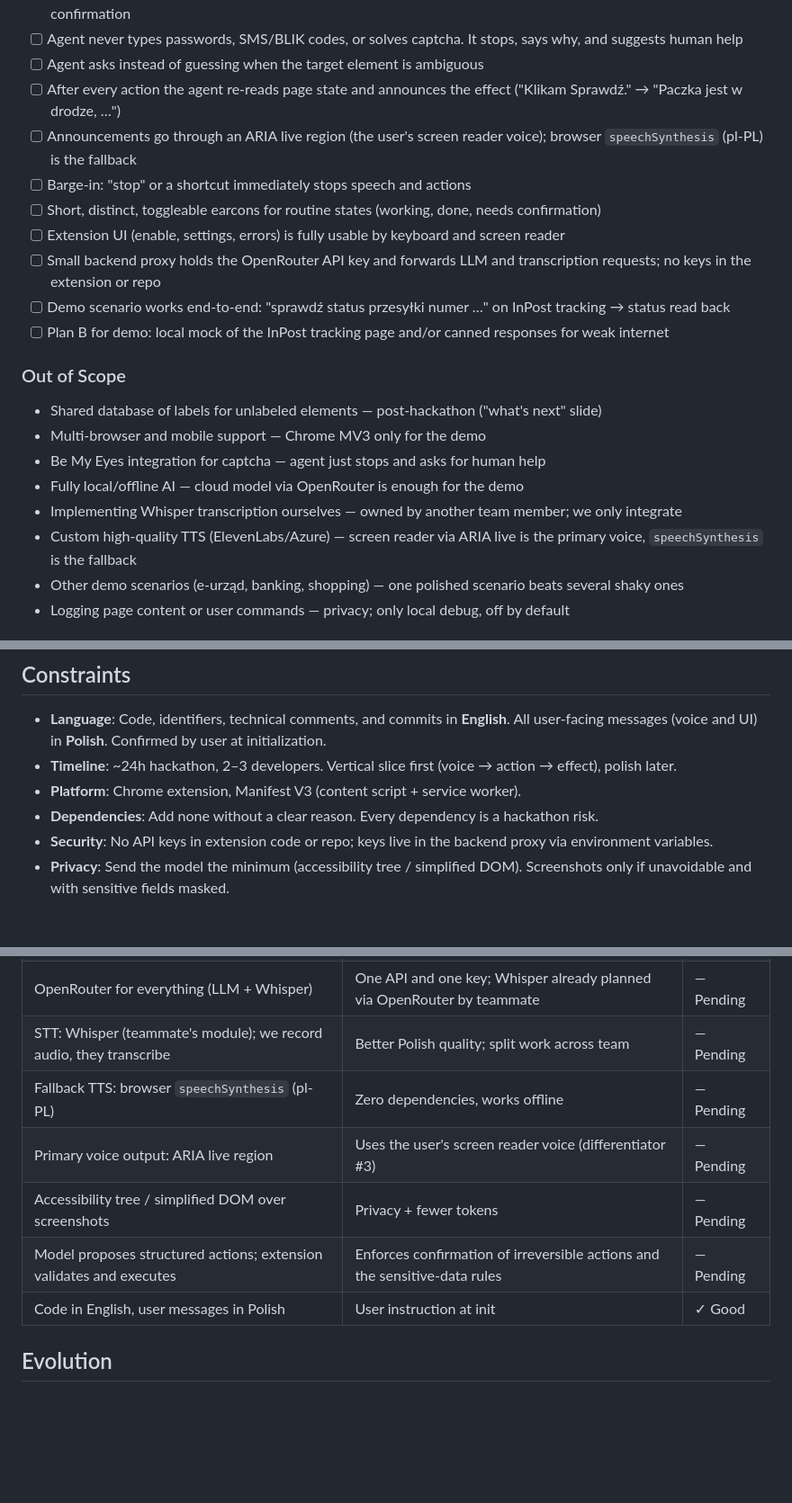
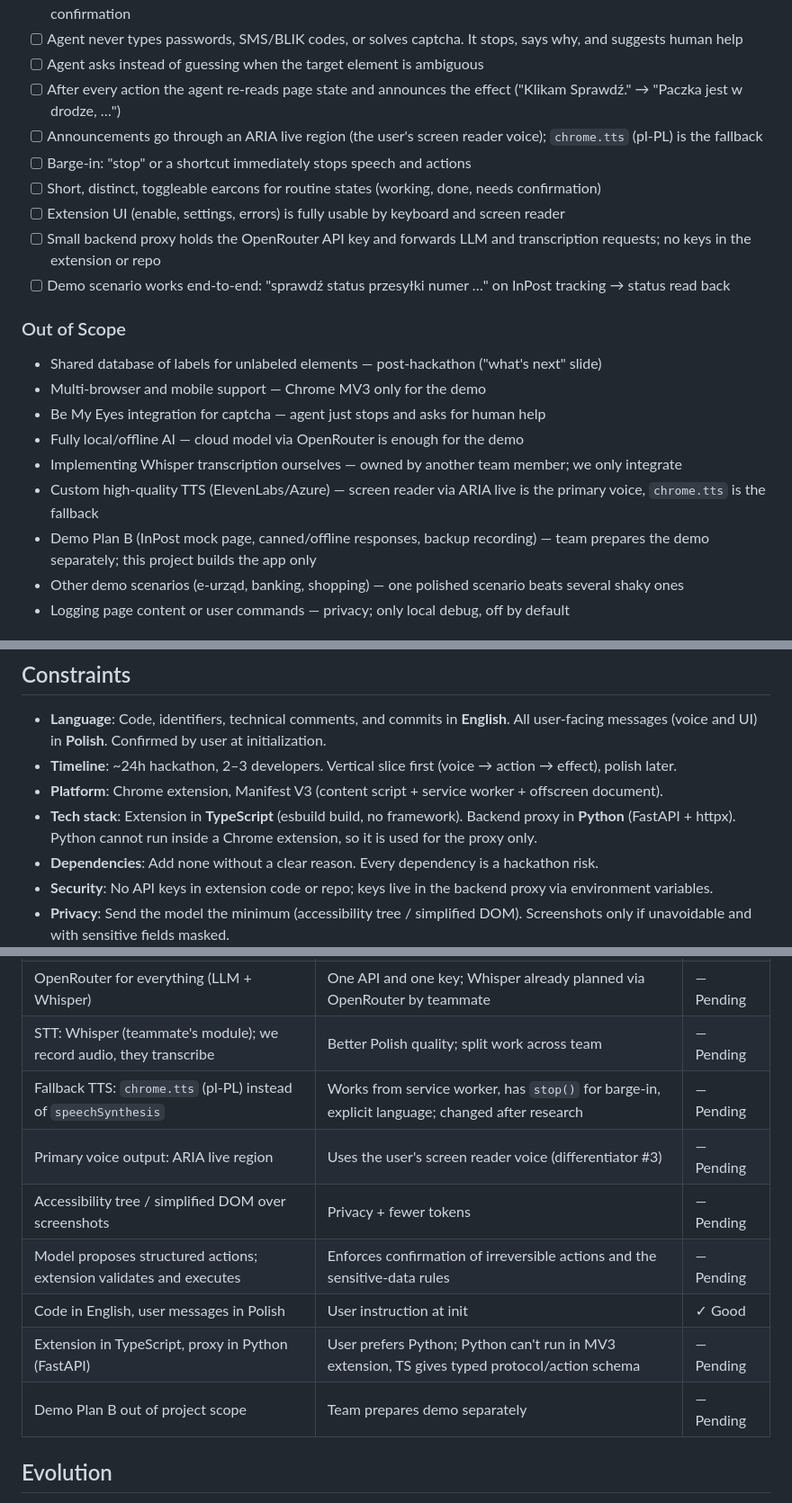
Before and after one commit to llama-lovers/HackYeah2026-challenge, a Markdown page: .planning/PROJECT.md, 3 parts joined by grey strips. Shown at 90% size. GitHub-like rendering; blank space fills up the shorter version.

Commit message:
docs: update project decisions (TS extension, Python proxy, chrome.tts)

```diff
--- a/.planning/PROJECT.md
+++ b/.planning/PROJECT.md
@@ -27,13 +27,12 @@ A blind user can say a Polish voice command on a real Polish site and hear, thro
 - [ ] Agent never types passwords, SMS/BLIK codes, or solves captcha. It stops, says why, and suggests human help
 - [ ] Agent asks instead of guessing when the target element is ambiguous
 - [ ] After every action the agent re-reads page state and announces the effect ("Klikam Sprawdź." → "Paczka jest w drodze, …")
-- [ ] Announcements go through an ARIA live region (the user's screen reader voice); browser `speechSynthesis` (pl-PL) is the fallback
+- [ ] Announcements go through an ARIA live region (the user's screen reader voice); `chrome.tts` (pl-PL) is the fallback
 - [ ] Barge-in: "stop" or a shortcut immediately stops speech and actions
 - [ ] Short, distinct, toggleable earcons for routine states (working, done, needs confirmation)
 - [ ] Extension UI (enable, settings, errors) is fully usable by keyboard and screen reader
 - [ ] Small backend proxy holds the OpenRouter API key and forwards LLM and transcription requests; no keys in the extension or repo
 - [ ] Demo scenario works end-to-end: "sprawdź status przesyłki numer …" on InPost tracking → status read back
-- [ ] Plan B for demo: local mock of the InPost tracking page and/or canned responses for weak internet
 
 ### Out of Scope
 
@@ -42,7 +41,8 @@ A blind user can say a Polish voice command on a real Polish site and hear, thro
 - Be My Eyes integration for captcha — agent just stops and asks for human help
 - Fully local/offline AI — cloud model via OpenRouter is enough for the demo
 - Implementing Whisper transcription ourselves — owned by another team member; we only integrate
-- Custom high-quality TTS (ElevenLabs/Azure) — screen reader via ARIA live is the primary voice, `speechSynthesis` is the fallback
+- Custom high-quality TTS (ElevenLabs/Azure) — screen reader via ARIA live is the primary voice, `chrome.tts` is the fallback
+- Demo Plan B (InPost mock page, canned/offline responses, backup recording) — team prepares the demo separately; this project builds the app only
 - Other demo scenarios (e-urząd, banking, shopping) — one polished scenario beats several shaky ones
 - Logging page content or user commands — privacy; only local debug, off by default
 
@@ -64,7 +64,8 @@ A blind user can say a Polish voice command on a real Polish site and hear, thro
 
 - **Language**: Code, identifiers, technical comments, and commits in **English**. All user-facing messages (voice and UI) in **Polish**. Confirmed by user at initialization.
 - **Timeline**: ~24h hackathon, 2–3 developers. Vertical slice first (voice → action → effect), polish later.
-- **Platform**: Chrome extension, Manifest V3 (content script + service worker).
+- **Platform**: Chrome extension, Manifest V3 (content script + service worker + offscreen document).
+- **Tech stack**: Extension in **TypeScript** (esbuild build, no framework). Backend proxy in **Python** (FastAPI + httpx). Python cannot run inside a Chrome extension, so it is used for the proxy only.
 - **Dependencies**: Add none without a clear reason. Every dependency is a hackathon risk.
 - **Security**: No API keys in extension code or repo; keys live in the backend proxy via environment variables.
 - **Privacy**: Send the model the minimum (accessibility tree / simplified DOM). Screenshots only if unavoidable and with sensitive fields masked.
@@ -79,11 +80,13 @@ A blind user can say a Polish voice command on a real Polish site and hear, thro
 | Small backend proxy holds API key | CLAUDE.md rule: no keys in the extension | — Pending |
 | OpenRouter for everything (LLM + Whisper) | One API and one key; Whisper already planned via OpenRouter by teammate | — Pending |
 | STT: Whisper (teammate's module); we record audio, they transcribe | Better Polish quality; split work across team | — Pending |
-| Fallback TTS: browser `speechSynthesis` (pl-PL) | Zero dependencies, works offline | — Pending |
+| Fallback TTS: `chrome.tts` (pl-PL) instead of `speechSynthesis` | Works from service worker, has `stop()` for barge-in, explicit language; changed after research | — Pending |
 | Primary voice output: ARIA live region | Uses the user's screen reader voice (differentiator #3) | — Pending |
 | Accessibility tree / simplified DOM over screenshots | Privacy + fewer tokens | — Pending |
 | Model proposes structured actions; extension validates and executes | Enforces confirmation of irreversible actions and the sensitive-data rules | — Pending |
 | Code in English, user messages in Polish | User instruction at init | ✓ Good |
+| Extension in TypeScript, proxy in Python (FastAPI) | User prefers Python; Python can't run in MV3 extension, TS gives typed protocol/action schema | — Pending |
+| Demo Plan B out of project scope | Team prepares demo separately | — Pending |
 
 ## Evolution
 
```
